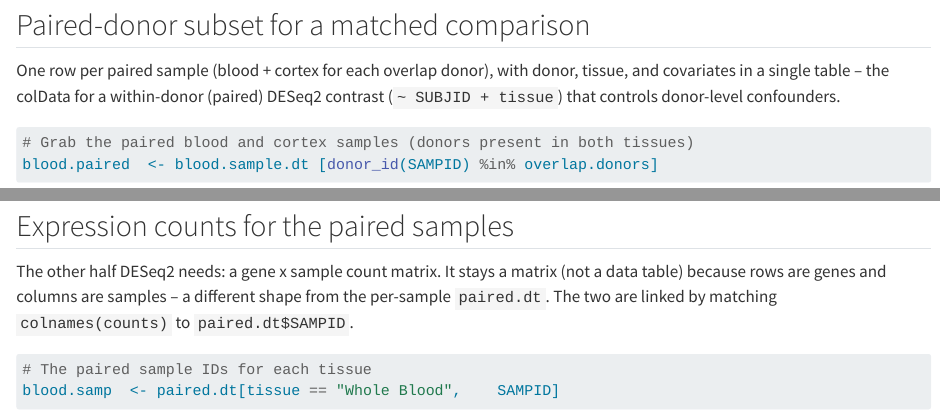
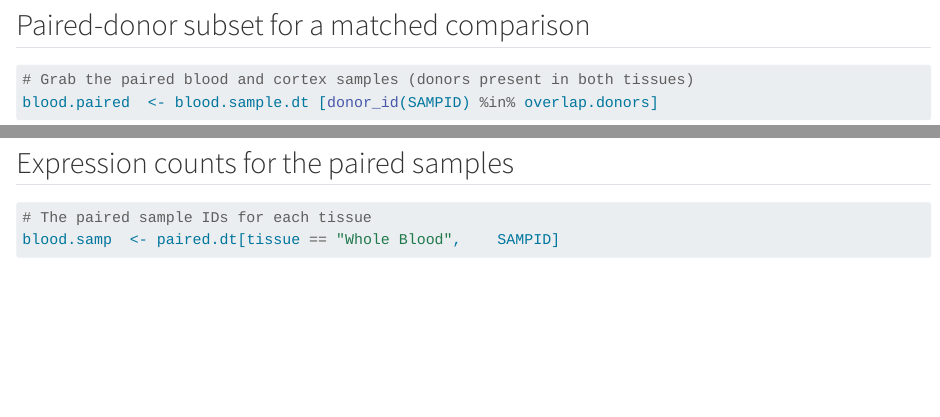
Before and after one commit to dangreg45/gtex_analysis, a Quarto document (frontal_cortex_vs_cortex-analysis.qmd): the page in a window 1100 px wide, from 4910 px down, and a second part further down, joined at a grey line. Rendered offline with R 4.5, knitr and Pandoc in place of Quarto, with nearby package versions; some code elsewhere in the file could not run offline; long lines of code are wrapped; common packages that the code uses without loading them are loaded.

Commit message:
Remove artifact files

````diff
--- a/frontal_cortex_vs_cortex-analysis.qmd
+++ b/frontal_cortex_vs_cortex-analysis.qmd
@@ -177,8 +177,6 @@ for (i in c("SEX", "AGE", "DTHHRDY")) {
 
 ## Paired-donor subset for a matched comparison
 
-One row per paired sample (blood + cortex for each overlap donor), with donor, tissue, and covariates in a single table -- the colData for a within-donor (paired) DESeq2 contrast (`~ SUBJID + tissue`) that controls donor-level confounders.
-
 ```{r}
 # Grab the paired blood and cortex samples (donors present in both tissues)
 blood.paired  <- blood.sample.dt [donor_id(SAMPID) %in% overlap.donors]
@@ -200,8 +198,6 @@ paired.dt
 
 ## Expression counts for the paired samples
 
-The other half DESeq2 needs: a gene x sample count matrix. It stays a matrix (not a data table) because rows are genes and columns are samples -- a different shape from the per-sample `paired.dt`. The two are linked by matching `colnames(counts)` to `paired.dt$SAMPID`.
-
 ```{r}
 # The paired sample IDs for each tissue
 blood.samp  <- paired.dt[tissue == "Whole Blood",    SAMPID]
````
Also changed, not shown: frontal_cortex_vs_cortex-analysis.qmd (2 more changed lines).
